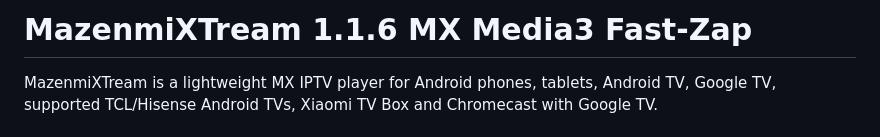
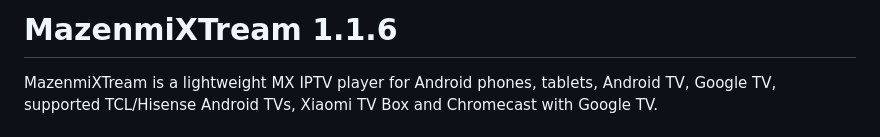
Before and after one commit to mazenmix/MazenmiXTream-Android, a Markdown page: README.md, the part around the change. GitHub-like rendering.

```diff
--- a/README.md
+++ b/README.md
@@ -1,4 +1,4 @@
-# MazenmiXTream 1.1.6 MX Media3 Fast-Zap
+# MazenmiXTream 1.1.6
 
 MazenmiXTream is a lightweight MX IPTV player for Android phones, tablets, Android TV, Google TV, supported TCL/Hisense Android TVs, Xiaomi TV Box and Chromecast with Google TV.
 
```
